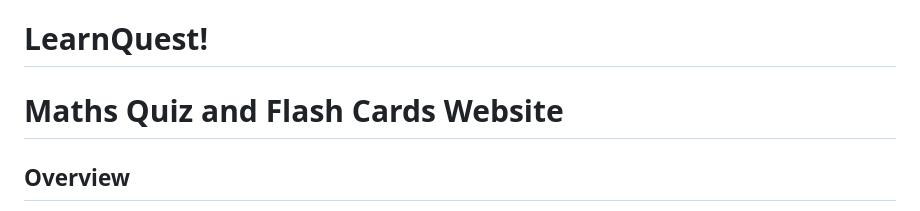
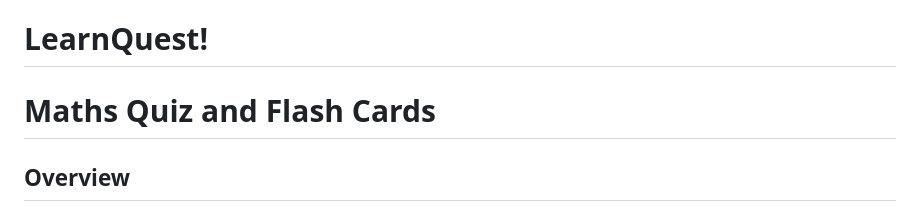
Before and after one commit to Kirti1902/LearnQuest-, a Markdown page: README.md, the part around the change. Rendered like a GitHub page.

```diff
--- a/README.md
+++ b/README.md
@@ -1,6 +1,6 @@
 # LearnQuest!
 
-# Maths Quiz and Flash Cards Website
+# Maths Quiz and Flash Cards
 
 ## Overview
 
```
